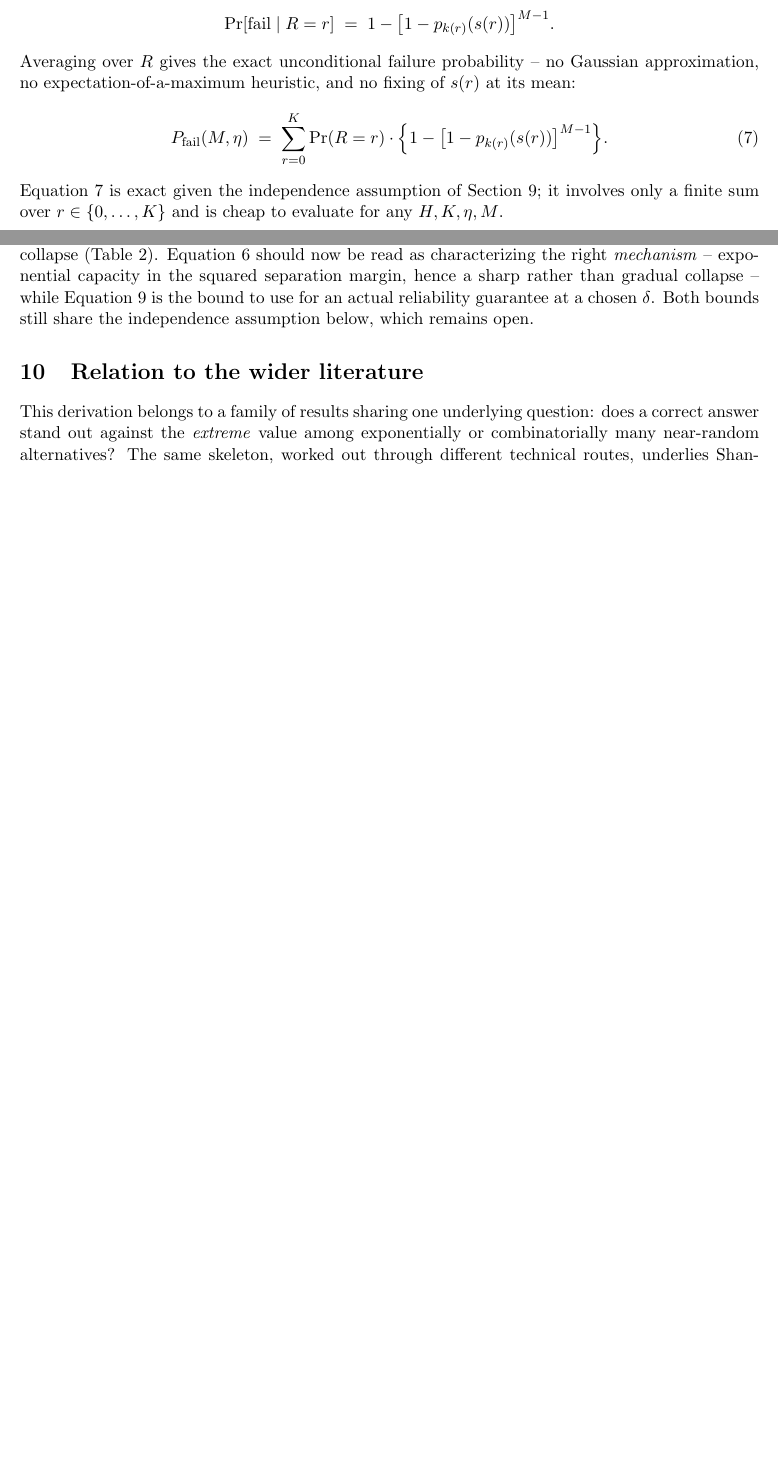
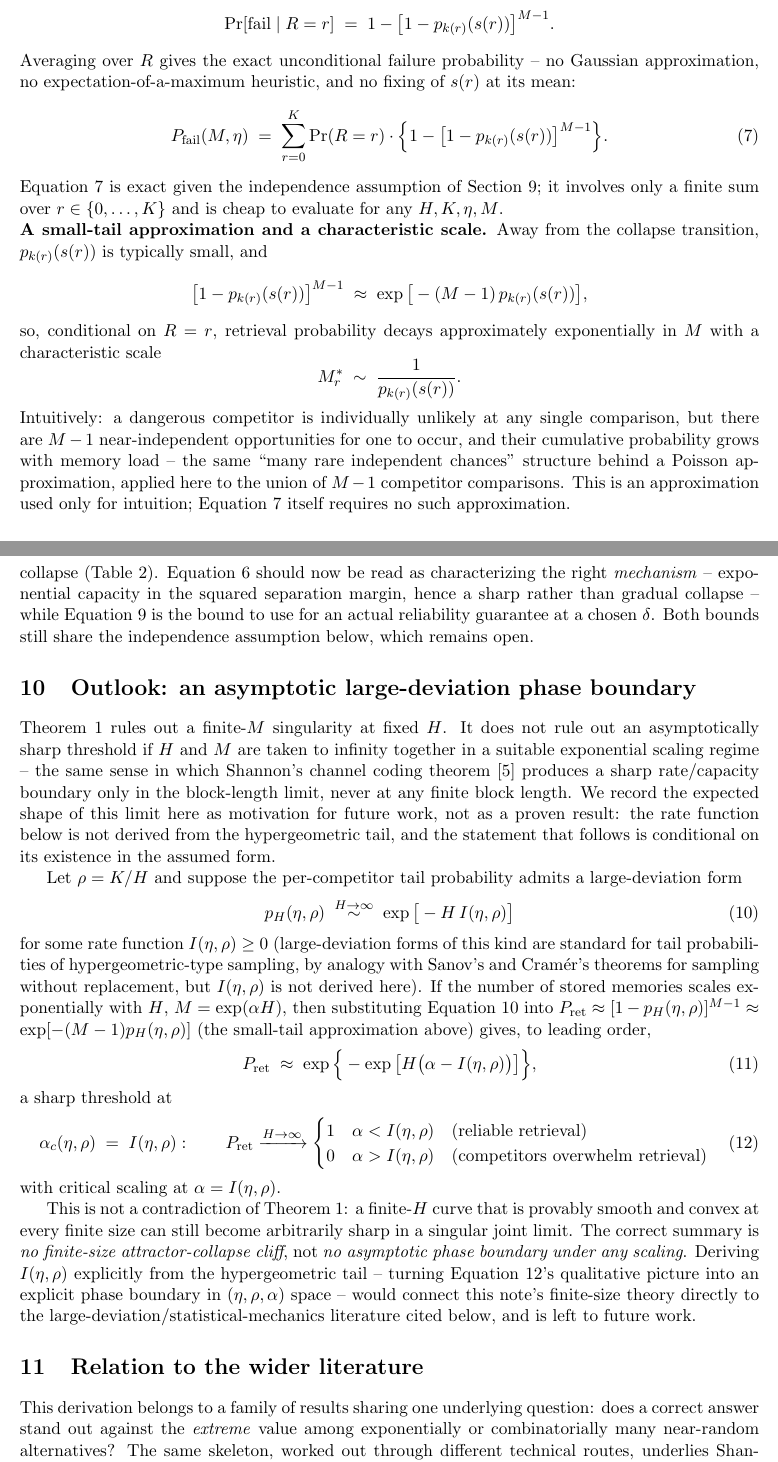
Before and after one commit to ghub-res1578/sudoku-hippocampal-key-value-memory, a LaTeX paper (paper/capacity_bound_supplement.tex): two parts of pages 5 and 8 of 9 before the commit and two parts of pages 5 and 9 of 10 after it, joined at a grey line, cut so that both start at the same text, the shorter picture padded with empty space. Compiled offline with pdfLaTeX.

Commit message:
Convert remaining equations from the external analytic note into the supplement
Adds a small-tail/characteristic-scale remark (M*_r ~ 1/p_r, the Poisson-
limit intuition for why retrieval decays approximately exponentially away
from collapse) right after the exact failure-probability formula.

Adds a new "Outlook" section presenting the large-deviation/thermodynamic-
limit sketch (H,M -> infinity with M=exp(alpha H), sharp threshold at
alpha_c = I(eta,rho)) explicitly as an unproven, conditional picture rather
than a theorem -- the rate function I(eta,rho) is not derived from the
hypergeometric tail, which the section states plainly, framing this as
future work rather than a completed result. Placed between Limitations
and Relation to the Wider Literature.

```diff
--- a/paper/capacity_bound_supplement.tex
+++ b/paper/capacity_bound_supplement.tex
@@ -308,6 +308,22 @@ Equation~\ref{eq:exactfail} is exact given the independence assumption of
 Section~\ref{sec:limitations}; it involves only a finite sum over $r \in \{0,\dots,K\}$ and is
 cheap to evaluate for any $H,K,\eta,M$.
 
+\noindent\textbf{A small-tail approximation and a characteristic scale.} Away from the collapse
+transition, $p_{k(r)}(s(r))$ is typically small, and
+\[
+\big[1-p_{k(r)}(s(r))\big]^{M-1} \;\approx\; \exp\big[-(M-1)\,p_{k(r)}(s(r))\big],
+\]
+so, conditional on $R=r$, retrieval probability decays approximately exponentially in $M$ with a
+characteristic scale
+\[
+M^*_r \;\sim\; \frac{1}{p_{k(r)}(s(r))}.
+\]
+Intuitively: a dangerous competitor is individually unlikely at any single comparison, but there
+are $M-1$ near-independent opportunities for one to occur, and their cumulative probability grows
+with memory load -- the same ``many rare independent chances'' structure behind a Poisson
+approximation, applied here to the union of $M-1$ competitor comparisons. This is an approximation
+used only for intuition; Equation~\ref{eq:exactfail} itself requires no such approximation.
+
 \subsection{No finite-size singularity: monotonicity and convexity in $M$}
 \label{sec:smoothness}
 
@@ -510,6 +526,53 @@ capacity in the squared separation margin, hence a sharp rather than gradual col
 Equation~\ref{eq:mmax-exact} is the bound to use for an actual reliability guarantee at a chosen
 $\delta$. Both bounds still share the independence assumption below, which remains open.
 
+\section{Outlook: an asymptotic large-deviation phase boundary}
+\label{sec:outlook}
+
+Theorem~\ref{thm:smoothness} rules out a finite-$M$ singularity at fixed $H$. It does not rule out
+an asymptotically sharp threshold if $H$ and $M$ are taken to infinity together in a suitable
+exponential scaling regime -- the same sense in which Shannon's channel coding theorem
+\cite{coverthomas} produces a sharp rate/capacity boundary only in the block-length limit, never at
+any finite block length. We record the expected shape of this limit here as motivation for future
+work, not as a proven result: the rate function below is not derived from the hypergeometric tail,
+and the statement that follows is conditional on its existence in the assumed form.
+
+Let $\rho = K/H$ and suppose the per-competitor tail probability admits a large-deviation form
+\begin{equation}
+p_H(\eta,\rho) \;\overset{H\to\infty}{\sim}\; \exp\big[-H\,I(\eta,\rho)\big]
+\label{eq:ratefunction}
+\end{equation}
+for some rate function $I(\eta,\rho)\ge0$ (large-deviation forms of this kind are standard for tail
+probabilities of hypergeometric-type sampling, by analogy with Sanov's and Cram\'er's theorems for
+sampling without replacement, but $I(\eta,\rho)$ is not derived here). If the number of stored
+memories scales exponentially with $H$, $M=\exp(\alpha H)$, then substituting
+Equation~\ref{eq:ratefunction} into $P_{\mathrm{ret}}\approx[1-p_H(\eta,\rho)]^{M-1} \approx
+\exp[-(M-1)p_H(\eta,\rho)]$ (the small-tail approximation above) gives, to leading order,
+\begin{equation}
+P_{\mathrm{ret}} \;\approx\; \exp\Big\{-\exp\big[H\big(\alpha - I(\eta,\rho)\big)\big]\Big\},
+\label{eq:doubleexp}
+\end{equation}
+a sharp threshold at
+\begin{equation}
+\alpha_c(\eta,\rho) \;=\; I(\eta,\rho): \qquad
+P_{\mathrm{ret}} \xrightarrow{H\to\infty}
+\begin{cases}
+1 & \alpha < I(\eta,\rho) \quad\text{(reliable retrieval)}\\
+0 & \alpha > I(\eta,\rho) \quad\text{(competitors overwhelm retrieval)}
+\end{cases}
+\label{eq:phaseboundary}
+\end{equation}
+with critical scaling at $\alpha=I(\eta,\rho)$.
+
+This is not a contradiction of Theorem~\ref{thm:smoothness}: a finite-$H$ curve that is provably
+smooth and convex at every finite size can still become arbitrarily sharp in a singular joint
+limit. The correct summary is \emph{no finite-size attractor-collapse cliff}, not \emph{no
+asymptotic phase boundary under any scaling}. Deriving $I(\eta,\rho)$ explicitly from the
+hypergeometric tail -- turning Equation~\ref{eq:phaseboundary}'s qualitative picture into an
+explicit phase boundary in $(\eta,\rho,\alpha)$ space -- would connect this note's finite-size
+theory directly to the large-deviation/statistical-mechanics literature cited below, and is left
+to future work.
+
 \section{Relation to the wider literature}
 
 This derivation belongs to a family of results sharing one underlying question: does a correct
```
Also changed, not shown: paper/capacity_bound_supplement.pdf.
